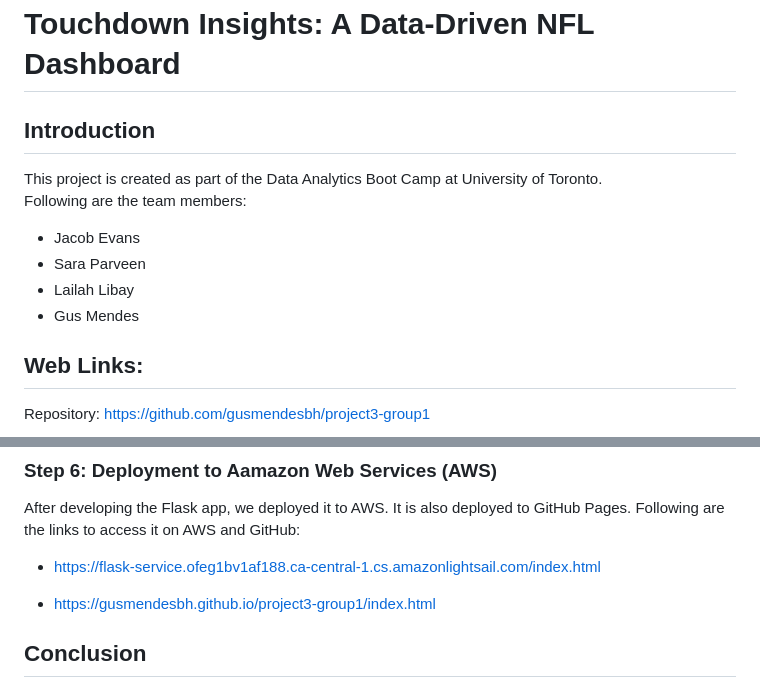
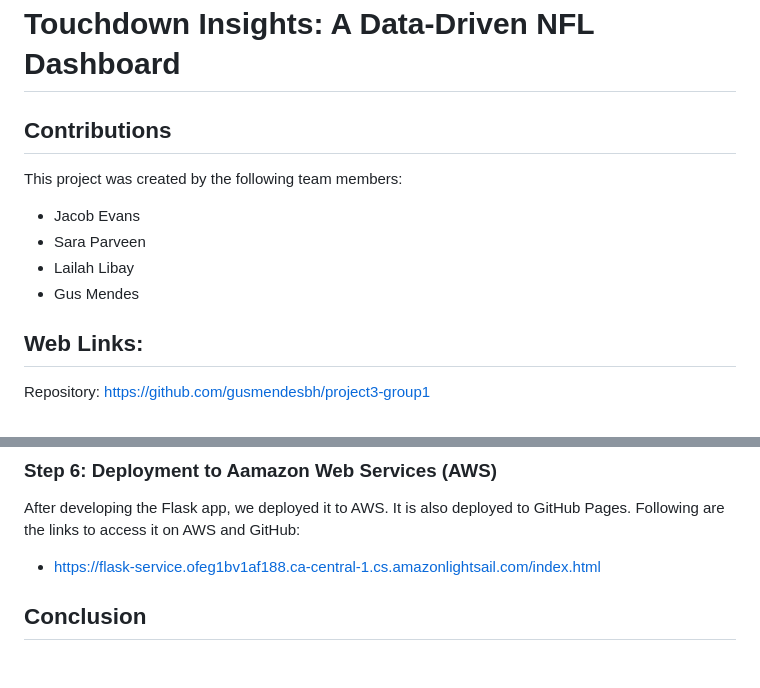
Before and after one commit to Jayplect/NFL-dashboardbuild, a Markdown page: README.md, 2 parts joined by grey strips. Drawn GitHub-style; blank space fills up the shorter version.

```diff
--- a/README.md
+++ b/README.md
@@ -1,15 +1,13 @@
 # Touchdown Insights: A Data-Driven NFL Dashboard
 
-## Introduction
+## Contributions
 
-This project is created as part of the Data Analytics Boot Camp at University of Toronto.
-Following are the team members:
+This project was created by the following team members:
 
 - Jacob Evans
 - Sara Parveen
 - Lailah Libay
 - Gus Mendes
-
 
 
 ## Web Links:
@@ -126,9 +124,6 @@ After developing the Flask app, we deployed it to AWS. It is also deployed to Gi
 
 - https://flask-service.ofeg1bv1af188.ca-central-1.cs.amazonlightsail.com/index.html
 
-- https://gusmendesbh.github.io/project3-group1/index.html
-
-
 ## Conclusion
 
 This was a very challenging project for all the team members and it gave us a lot of opportunities to learn new skills and technologies and help each other to troubleshoot at different steps. With collaboration, we were able to successfully perform ETL, convert to a SQL databse, develop HTML/ CSS, prepare JavaScript to help create visualizations, and finally deploy the dashboard to web using Flask and render it using gunicorn.
```
